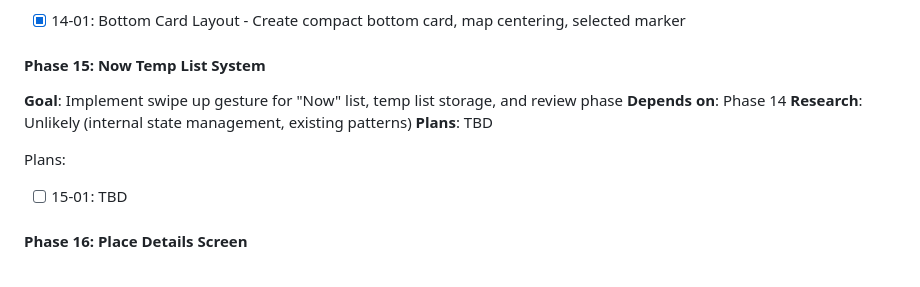
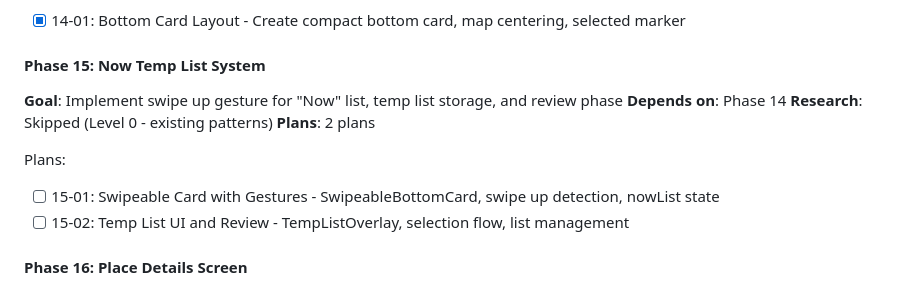
Before and after one commit to cweim/Noms, a Markdown page: .planning/ROADMAP.md, the part around the change. Drawn GitHub-style.

Commit message:
docs(15): create phase plan (2 plans)
Phase 15: Now Temp List System
- 15-01: Swipeable card with gestures
- 15-02: Temp list UI and review flow
- 4 total tasks defined
- Ready for execution

Co-Authored-By: Claude Opus 4.5 <noreply@anthropic.com>

```diff
--- a/.planning/ROADMAP.md
+++ b/.planning/ROADMAP.md
@@ -188,11 +188,12 @@ Plans:
 #### Phase 15: Now Temp List System
 **Goal**: Implement swipe up gesture for "Now" list, temp list storage, and review phase
 **Depends on**: Phase 14
-**Research**: Unlikely (internal state management, existing patterns)
-**Plans**: TBD
+**Research**: Skipped (Level 0 - existing patterns)
+**Plans**: 2 plans
 
 Plans:
-- [ ] 15-01: TBD
+- [ ] 15-01: Swipeable Card with Gestures - SwipeableBottomCard, swipe up detection, nowList state
+- [ ] 15-02: Temp List UI and Review - TempListOverlay, selection flow, list management
 
 #### Phase 16: Place Details Screen
 **Goal**: Full restaurant details with name, address, phone, hours, photo gallery, and Google reviews
```
Also changed, not shown: 2 other files.
